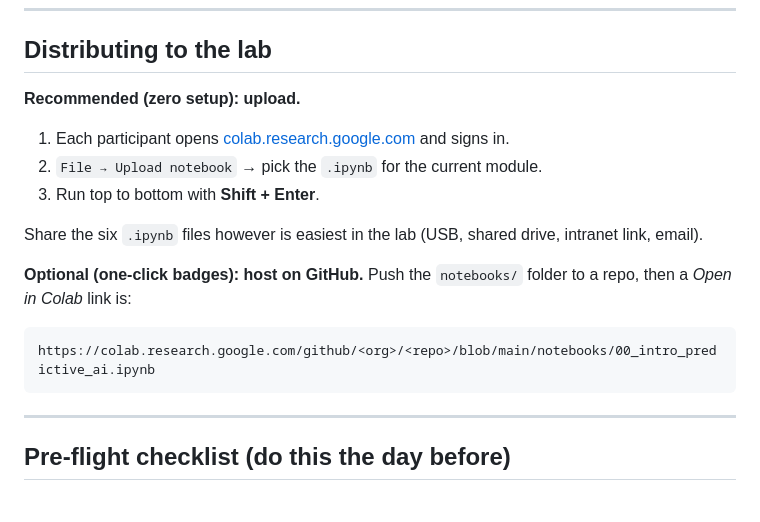
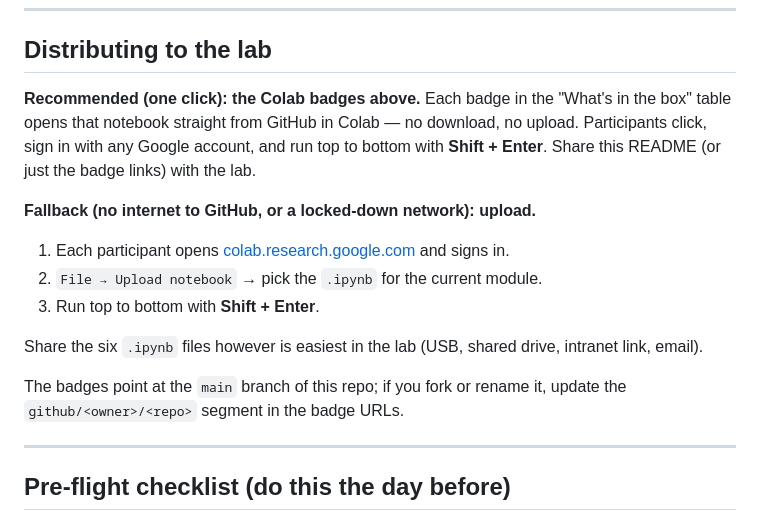
Before and after one commit to zerotoprod-5/HAL-AI-Tutorial, a Markdown page: README.md, the part around one of its changes. Drawn GitHub-style.

Commit message:
docs: add Open in Colab badges for one-click launch
Each notebook now links straight to Colab from GitHub, so the lab can open a module in one click instead of downloading and uploading the file.

````diff
--- a/README.md
+++ b/README.md
@@ -49,18 +49,20 @@ Coloured boxes guide reading: **teal** = new word, **green** = what the cell did
 
 ## Distributing to the lab
 
-**Recommended (zero setup): upload.**
+**Recommended (one click): the Colab badges above.**
+Each badge in the "What's in the box" table opens that notebook straight from GitHub in Colab — no
+download, no upload. Participants click, sign in with any Google account, and run top to bottom with
+**Shift + Enter**. Share this README (or just the badge links) with the lab.
+
+**Fallback (no internet to GitHub, or a locked-down network): upload.**
 1. Each participant opens [colab.research.google.com](https://colab.research.google.com) and signs in.
 2. `File → Upload notebook` → pick the `.ipynb` for the current module.
 3. Run top to bottom with **Shift + Enter**.
 
 Share the six `.ipynb` files however is easiest in the lab (USB, shared drive, intranet link, email).
 
-**Optional (one-click badges): host on GitHub.**
-Push the `notebooks/` folder to a repo, then a *Open in Colab* link is:
-```
-https://colab.research.google.com/github/<org>/<repo>/blob/main/notebooks/00_intro_predictive_ai.ipynb
-```
+The badges point at the `main` branch of this repo; if you fork or rename it, update the
+`github/<owner>/<repo>` segment in the badge URLs.
 
 ---
 
````
Also changed, not shown: other parts of README.md (+8 -8 lines).
